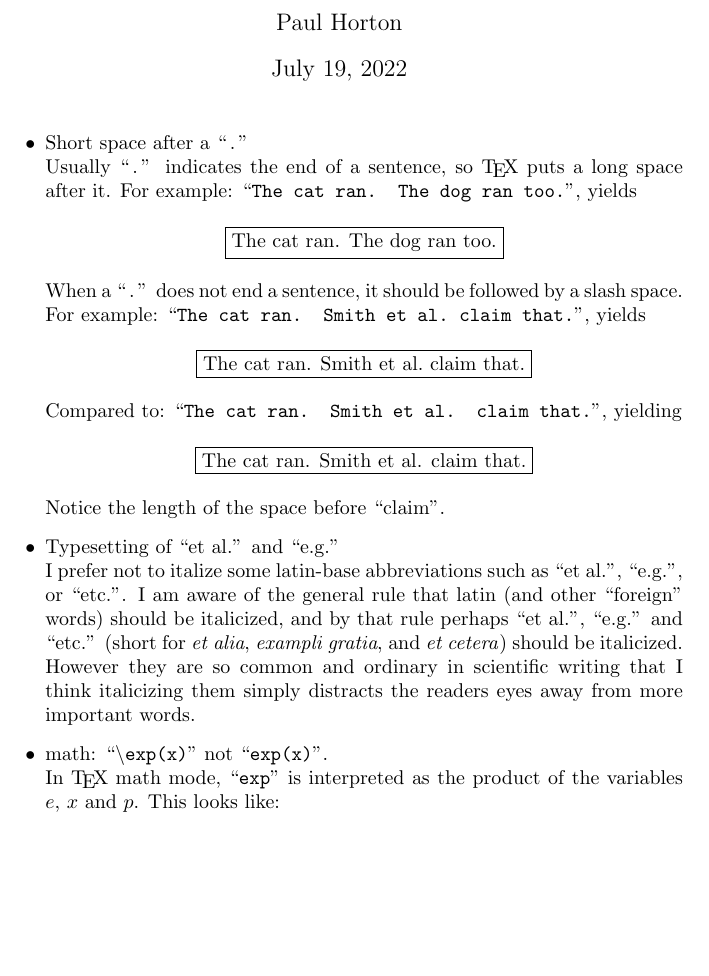
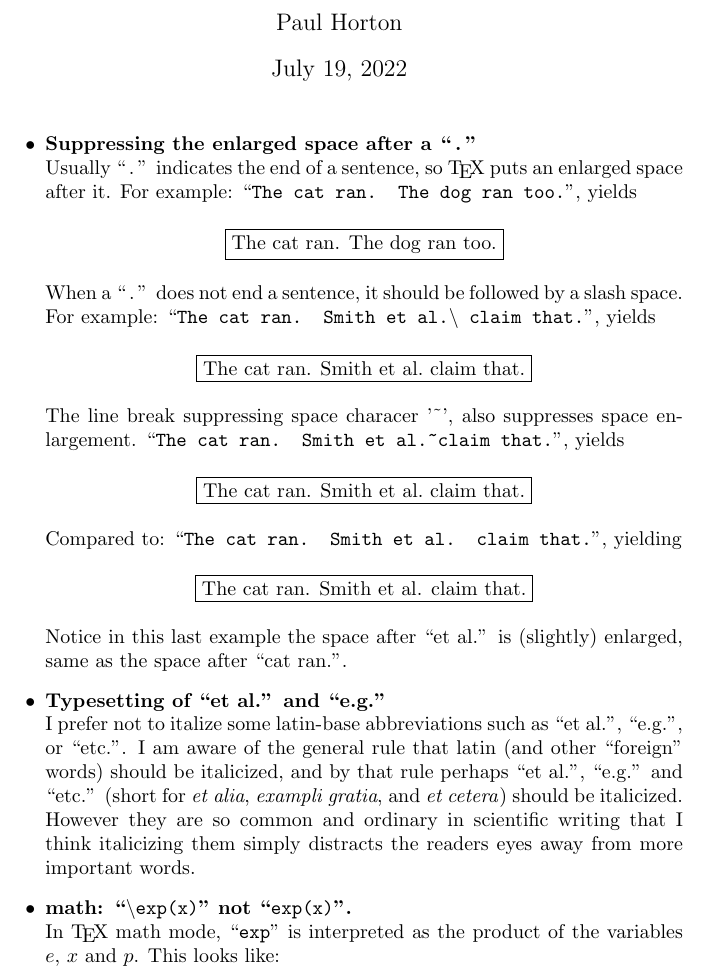
Before and after one commit to SIVS-Lab/SIVSLab-thesis-template, a LaTeX document (PH-latex-tips.tex): part of page 1 of 2, cut so that both start at the same text, the shorter picture padded with empty space. Compiled offline with pdfLaTeX.

Commit message:
Added explanation that ~ after a period does not give an enlarged space.

```diff
--- a/PH-latex-tips.tex
+++ b/PH-latex-tips.tex
@@ -14,18 +16,25 @@
 
 
 \begin{itemize}
-\item Short space after a ``\,.\,''\\
-Usually ``\,.\,'' indicates the end of a sentence, so \TeX\ puts a long space after it.
+\itembf{Suppressing the enlarged space after a ``\,.\,''}
+Usually ``\,.\,'' indicates the end of a sentence, so \TeX\ puts an enlarged space after it.
 For example: ``\texttt{The cat ran.  The dog ran too.}'', yields
 \begin{center}\fbox{The cat ran.  The dog ran too.}\end{center}
 When a ``\,.\,'' does not end a sentence, it should be followed by a slash space.
-For example: ``\texttt{The cat ran.  Smith et al.\ claim that.}'', yields
+%
+For example: ``\texttt{The cat ran.  Smith et al.\textbackslash\ claim that.}'', yields
 \begin{center}\fbox{The cat ran.  Smith et al.\ claim that.}\end{center}
+%
+The line break suppressing space characer '\textasciitilde', also suppresses space enlargement.
+``\texttt{The cat ran.  Smith et al.\textasciitilde claim that.}'', yields
+\begin{center}\fbox{The cat ran.  Smith et al.~claim that.}\end{center}
+%
 Compared to: ``\texttt{The cat ran.  Smith et al. claim that.}'', yielding
 \begin{center}\fbox{The cat ran.  Smith et al. claim that.}\end{center}
-Notice the length of the space before ``claim''.
+Notice in this last example the space after ``et al.'' is (slightly) enlarged, same as the space after ``cat ran.''.
 
-\item Typesetting of ``et al.'' and ``e.g.''\\
+
+\itembf{Typesetting of ``et al.'' and ``e.g.''}
 I prefer not to italize some latin-base abbreviations such as ``et al.'', ``e.g.'', or ``etc.''.
 I am aware of the general rule that latin (and other ``foreign'' words) should be italicized,
 and by that rule perhaps ``et al.'', ``e.g.'' and ``etc.''
@@ -34,7 +43,7 @@ However they are so common and ordinary in scientific writing that I think itali
 simply distracts the readers eyes away from more important words.
 
 
-\item math: ``\texttt{\textbackslash exp(x)}'' not ``\texttt{exp(x)}''.\\
+\itembf{math: ``\texttt{\textbackslash exp(x)}'' not ``\texttt{exp(x)}''.}
 In \TeX\ math mode, ``\texttt{exp}'' is interpreted as the product of the variables $e$, $x$ and $p$.
 This looks like:
 \begin{center}\fbox{$exp(x)$}\end{center}
```
Also changed, not shown: PH-latex-tips.tex (2 more changed lines).
